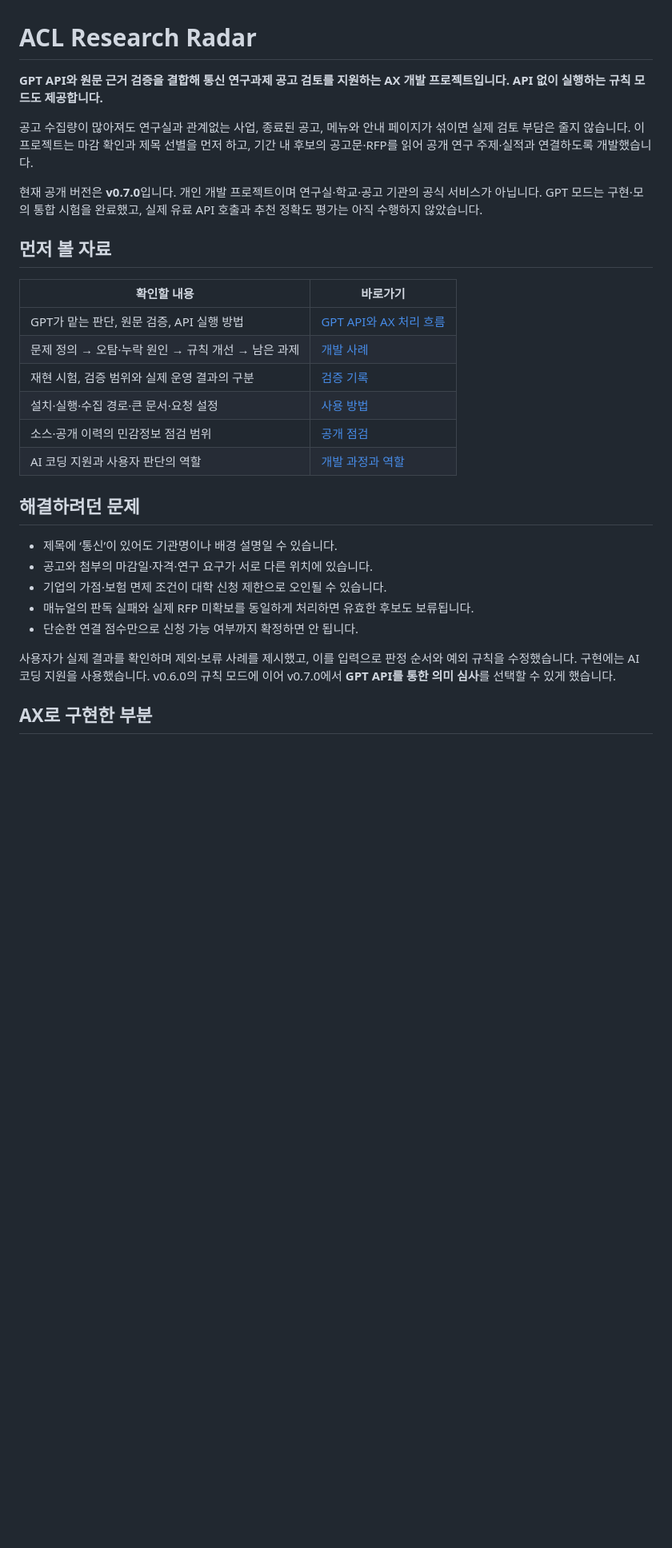
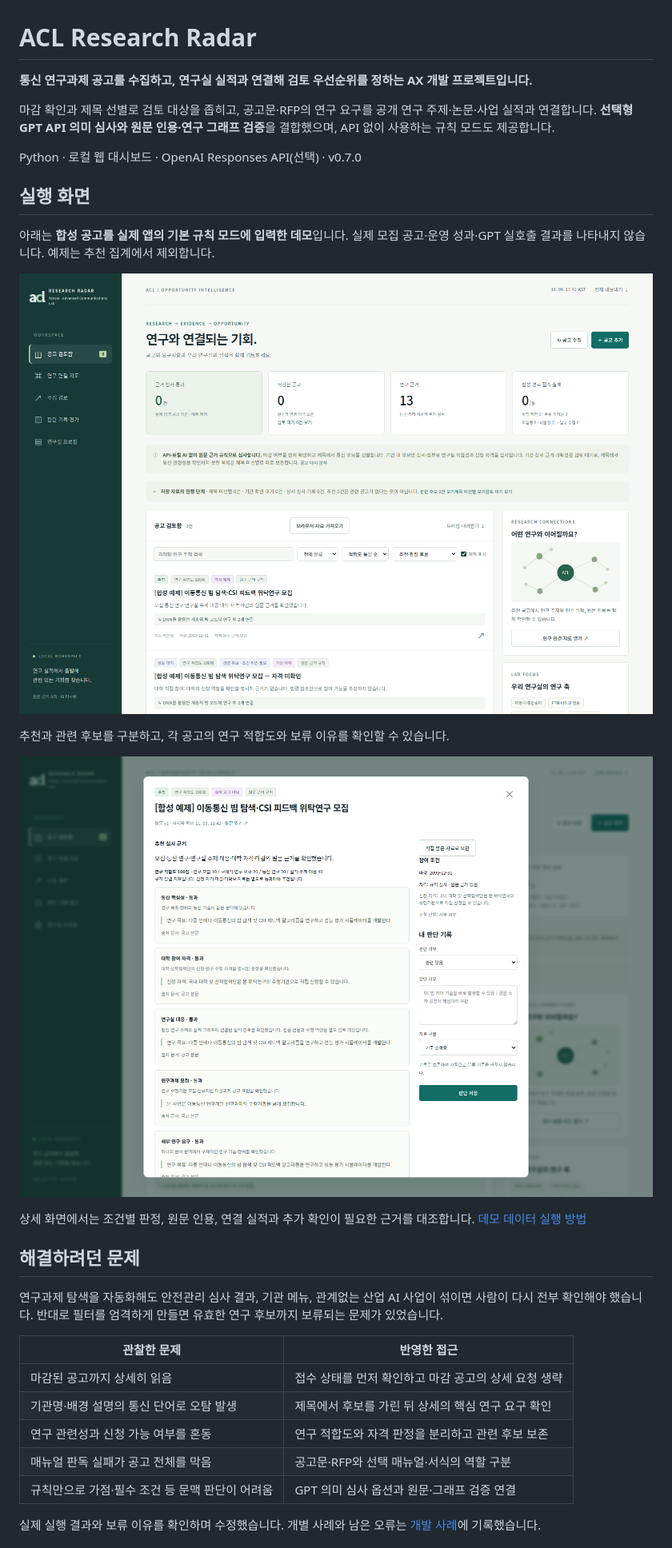
Before and after one commit to Lasche01/acl-research-radar, a Markdown page: README.md, the part around one of its changes. Shown at 80% size. GitHub-like rendering; pictures changed too: docs/images/demo-detail.png (added), docs/images/demo-inbox.png (added); blank space fills up the shorter version.

```diff
--- a/README.md
+++ b/README.md
@@ -1,31 +1,34 @@
 # ACL Research Radar
 
-**GPT API와 원문 근거 검증을 결합해 통신 연구과제 공고 검토를 지원하는 AX 개발 프로젝트입니다. API 없이 실행하는 규칙 모드도 제공합니다.**
+**통신 연구과제 공고를 수집하고, 연구실 실적과 연결해 검토 우선순위를 정하는 AX 개발 프로젝트입니다.**
 
-공고 수집량이 많아져도 연구실과 관계없는 사업, 종료된 공고, 메뉴와 안내 페이지가 섞이면 실제 검토 부담은 줄지 않습니다. 이 프로젝트는 마감 확인과 제목 선별을 먼저 하고, 기간 내 후보의 공고문·RFP를 읽어 공개 연구 주제·실적과 연결하도록 개발했습니다.
+마감 확인과 제목 선별로 검토 대상을 좁히고, 공고문·RFP의 연구 요구를 공개 연구 주제·논문·사업 실적과 연결합니다. **선택형 GPT API 의미 심사와 원문 인용·연구 그래프 검증**을 결합했으며, API 없이 사용하는 규칙 모드도 제공합니다.
 
-현재 공개 버전은 **v0.7.0**입니다. 개인 개발 프로젝트이며 연구실·학교·공고 기관의 공식 서비스가 아닙니다. GPT 모드는 구현·모의 통합 시험을 완료했고, 실제 유료 API 호출과 추천 정확도 평가는 아직 수행하지 않았습니다.
+Python · 로컬 웹 대시보드 · OpenAI Responses API(선택) · v0.7.0
 
-## 먼저 볼 자료
+## 실행 화면
 
-| 확인할 내용 | 바로가기 |
-|---|---|
-| GPT가 맡는 판단, 원문 검증, API 실행 방법 | [GPT API와 AX 처리 흐름](docs/GPT_API.md) |
-| 문제 정의 → 오탐·누락 원인 → 규칙 개선 → 남은 과제 | [개발 사례](docs/CASE_STUDY.md) |
-| 재현 시험, 검증 범위와 실제 운영 결과의 구분 | [검증 기록](docs/VALIDATION.md) |
-| 설치·실행·수집 경로·큰 문서·요청 설정 | [사용 방법](docs/USAGE.md) |
-| 소스·공개 이력의 민감정보 점검 범위 | [공개 점검](docs/PUBLICATION_CHECK.md) |
-| AI 코딩 지원과 사용자 판단의 역할 | [개발 과정과 역할](docs/DEVELOPMENT.md) |
+아래는 **합성 공고를 실제 앱의 기본 규칙 모드에 입력한 데모**입니다. 실제 모집 공고·운영 성과·GPT 실호출 결과를 나타내지 않습니다. 예제는 추천 집계에서 제외합니다.
+
+![합성 공고로 실행한 공고 검토함: 추천과 조건 확인이 필요한 관련 후보](docs/images/demo-inbox.png)
+
+추천과 관련 후보를 구분하고, 각 공고의 연구 적합도와 보류 이유를 확인할 수 있습니다.
+
+![합성 공고 상세: 조건별 원문 인용과 연구실 실적 연결](docs/images/demo-detail.png)
+
+상세 화면에서는 조건별 판정, 원문 인용, 연결 실적과 추가 확인이 필요한 근거를 대조합니다. [데모 데이터 실행 방법](docs/SCREENSHOTS.md)
 
 ## 해결하려던 문제
 
-- 제목에 ‘통신’이 있어도 기관명이나 배경 설명일 수 있습니다.
-- 공고와 첨부의 마감일·자격·연구 요구가 서로 다른 위치에 있습니다.
-- 기업의 가점·보험 면제 조건이 대학 신청 제한으로 오인될 수 있습니다.
-- 매뉴얼의 판독 실패와 실제 RFP 미확보를 동일하게 처리하면 유효한 후보도 보류됩니다.
-- 단순한 연결 점수만으로 신청 가능 여부까지 확정하면 안 됩니다.
+연구과제 탐색을 자동화해도 안전관리 심사 결과, 기관 메뉴, 관계없는 산업 AI 사업이 섞이면 사람이 다시 전부 확인해야 했습니다. 반대로 필터를 엄격하게 만들면 유효한 연구 후보까지 보류되는 문제가 있었습니다.
 
-사용자가 실제 결과를 확인하며 제외·보류 사례를 제시했고, 이를 입력으로 판정 순서와 예외 규칙을 수정했습니다. 구현에는 AI 코딩 지원을 사용했습니다. v0.6.0의 규칙 모드에 이어 v0.7.0에서 **GPT API를 통한 의미 심사**를 선택할 수 있게 했습니다.
+| 관찰한 문제 | 반영한 접근 |
+|---|---|
+| 마감된 공고까지 상세히 읽음 | 접수 상태를 먼저 확인하고 마감 공고의 상세 요청 생략 |
+| 기관명·배경 설명의 통신 단어로 오탐 발생 | 제목에서 후보를 가린 뒤 상세의 핵심 연구 요구 확인 |
+| 연구 관련성과 신청 가능 여부를 혼동 | 연구 적합도와 자격 판정을 분리하고 관련 후보 보존 |
+| 매뉴얼 판독 실패가 공고 전체를 막음 | 공고문·RFP와 선택 매뉴얼·서식의 역할 구분 |
+| 규칙만으로 가점·필수 조건 등 문맥 판단이 어려움 | GPT 의미 심사 옵션과 원문·그래프 검증 연결 |
 
-## AX로 구현한 부분
+실제 실행 결과와 보류 이유를 확인하며 수정했습니다. 개별 사례와 남은 오류는 [개발 사례](docs/CASE_STUDY.md)에 기록했습니다.
 
```
Also changed, not shown: other parts of README.md (+42 -50 lines), docs/SCREENSHOTS.md (added, +28 -0 lines), 1 other file.
